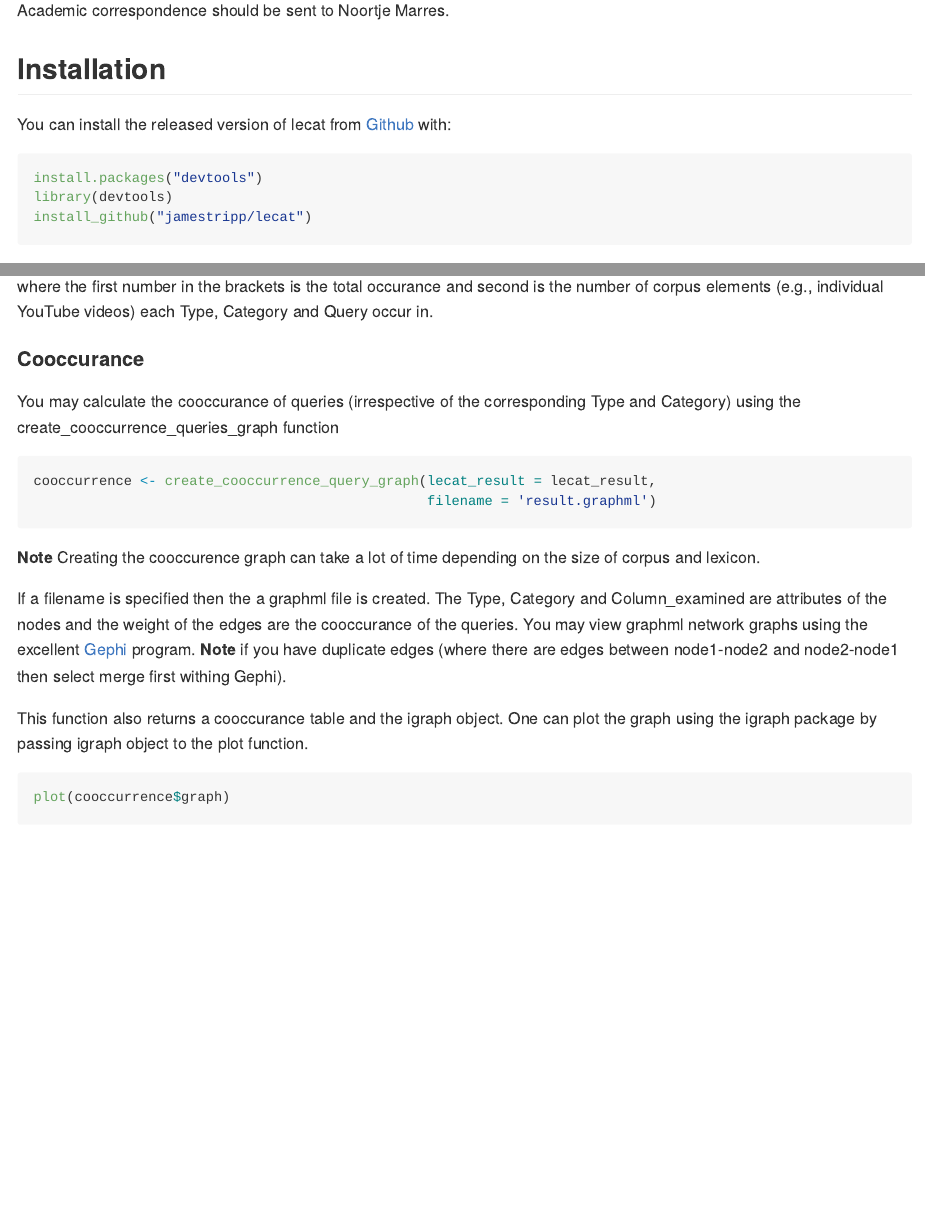
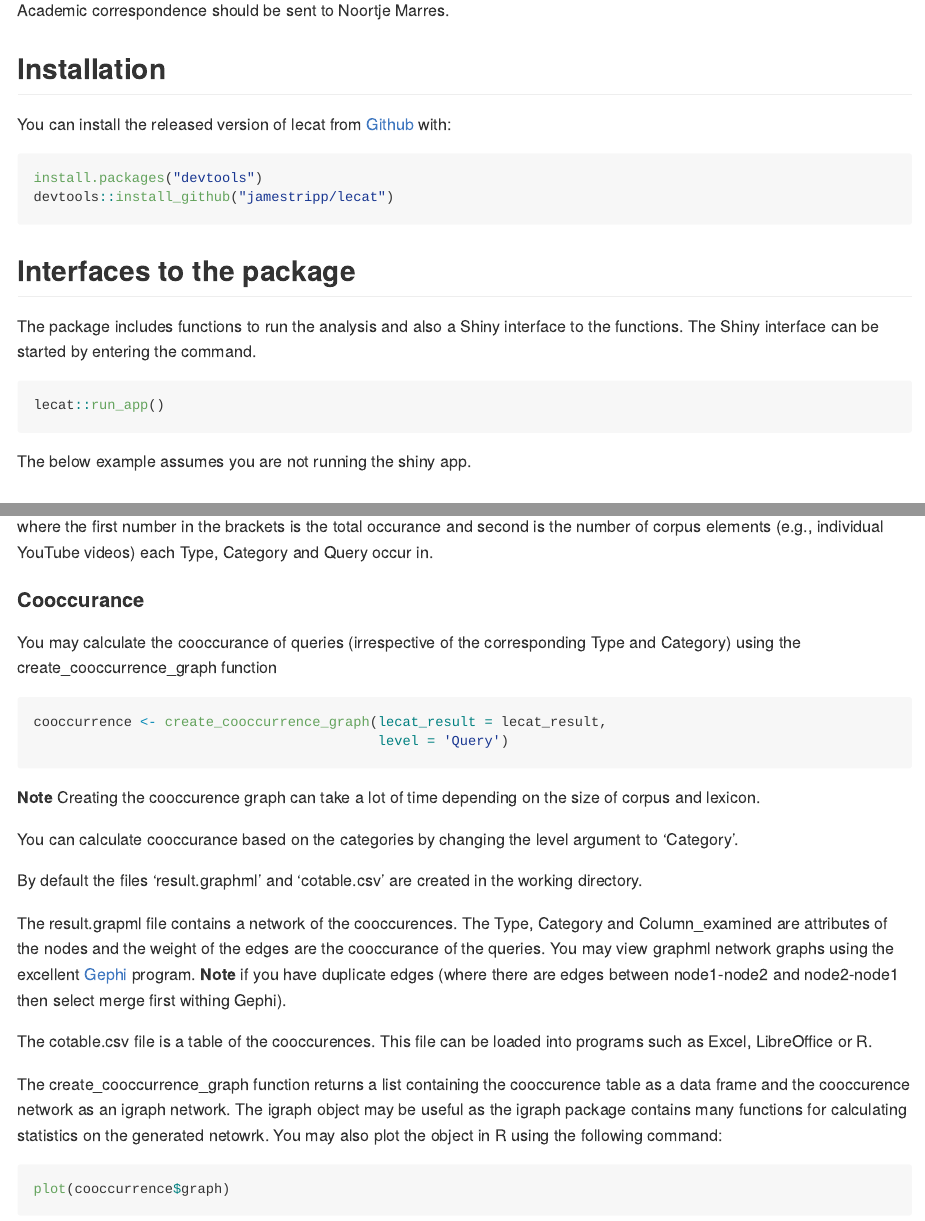
Before and after one commit to WarwickCIM/lecat, an R Markdown document (README.Rmd): the page in a window 1100 px wide, from 520 px down, and a second part further down, joined at a grey line. Rendered offline with R 4.5, knitr and Pandoc, with nearby package versions.

Commit message:
Readme updated for Shiny app and new cooccurence function.

````diff
--- a/README.Rmd
+++ b/README.Rmd
@@ -32,9 +32,18 @@ You can install the released version of lecat from [Github](https://github.com/)
 
 ``` r
 install.packages("devtools")
-library(devtools)
-install_github("jamestripp/lecat")
+devtools::install_github("jamestripp/lecat")
 ```
+
+## Interfaces to the package
+
+The package includes functions to run the analysis and also a Shiny interface to the functions. The Shiny interface can be started by entering the command.
+
+``` r
+lecat::run_app()
+```
+
+The below example assumes you are not running the shiny app.
 
 ## Example
 
@@ -160,19 +169,25 @@ where the first number in the brackets is the total occurance and second is the
 
 #### Cooccurance
 
-You may calculate the cooccurance of queries (irrespective of the corresponding Type and Category) using the create_cooccurrence_queries_graph function
+You may calculate the cooccurance of queries (irrespective of the corresponding Type and Category) using the create_cooccurrence_graph function
 
 ``` r
-cooccurrence <- create_cooccurrence_query_graph(lecat_result = lecat_result,
-                                                filename = 'result.graphml')
+cooccurrence <- create_cooccurrence_graph(lecat_result = lecat_result,
+                                          level = 'Query')
 
 ```
 
 __Note__ Creating the cooccurence graph can take a lot of time depending on the size of corpus and lexicon.
 
-If a filename is specified then the a graphml file is created. The Type, Category and Column_examined are attributes of the nodes and the weight of the edges are the cooccurance of the queries. You may view graphml network graphs using the excellent [Gephi](https://gephi.org) program. __Note__ if you have duplicate edges (where there are edges between node1-node2 and node2-node1 then select merge first withing Gephi).
+You can calculate cooccurance based on the categories by changing the level argument to 'Category'.
 
-This function also returns a cooccurance table and the igraph object. One can plot the graph using the igraph package by passing igraph object to the plot function.
+By default the files 'result.graphml' and 'cotable.csv' are created in the working directory.
+
+The result.grapml file contains a network of the cooccurences. The Type, Category and Column_examined are attributes of the nodes and the weight of the edges are the cooccurance of the queries. You may view graphml network graphs using the excellent [Gephi](https://gephi.org) program. __Note__ if you have duplicate edges (where there are edges between node1-node2 and node2-node1 then select merge first withing Gephi).
+
+The cotable.csv file is a table of the cooccurences. This file can be loaded into programs such as Excel, LibreOffice or R.
+
+The create_cooccurrence_graph function returns a list containing the cooccurence table as a data frame and the cooccurence network as an igraph network. The igraph object may be useful as the igraph package contains many functions for calculating statistics on the generated netowrk. You may also plot the object in R using the following command:
 
 ``` r
 plot(cooccurrence$graph)
````
Also changed, not shown: README.md.
